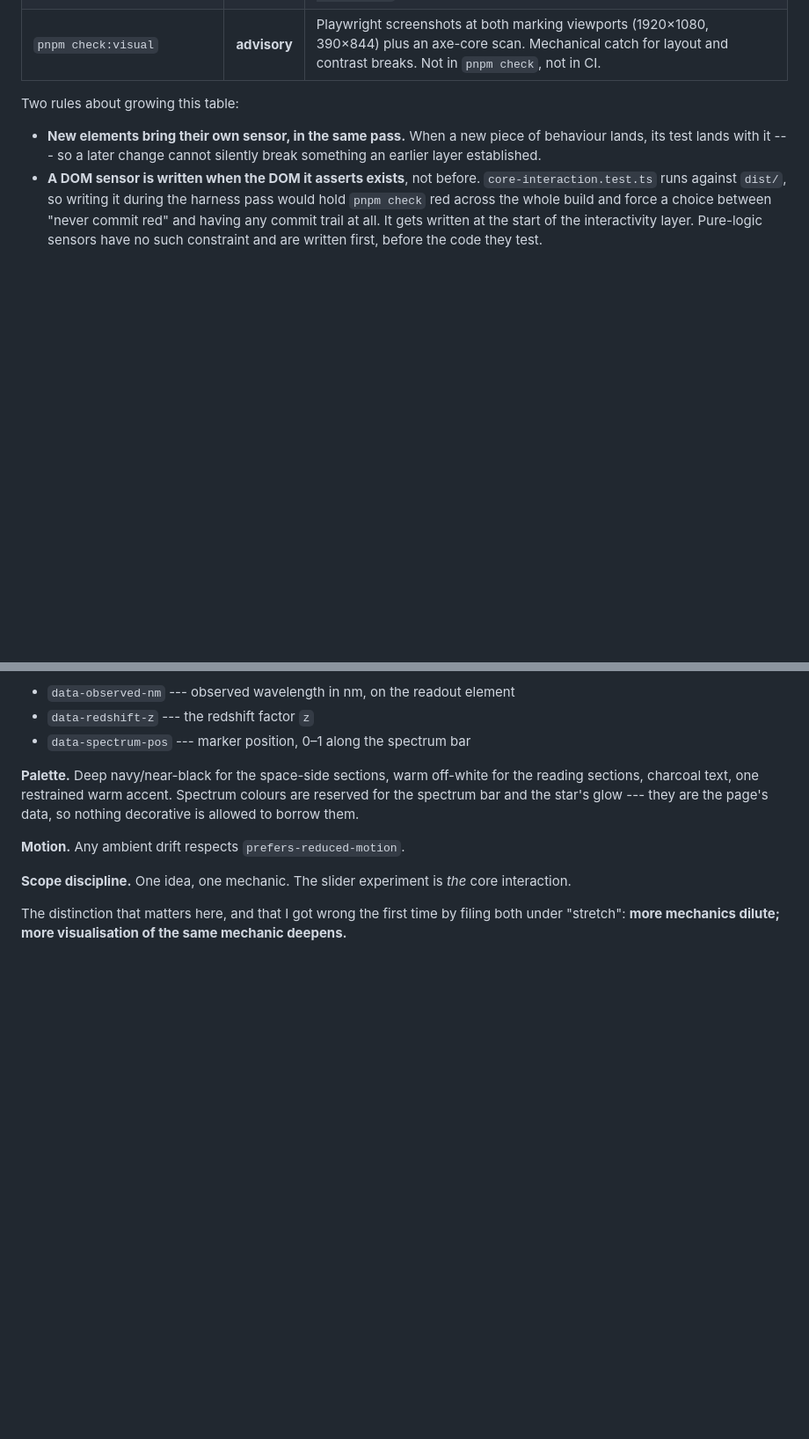
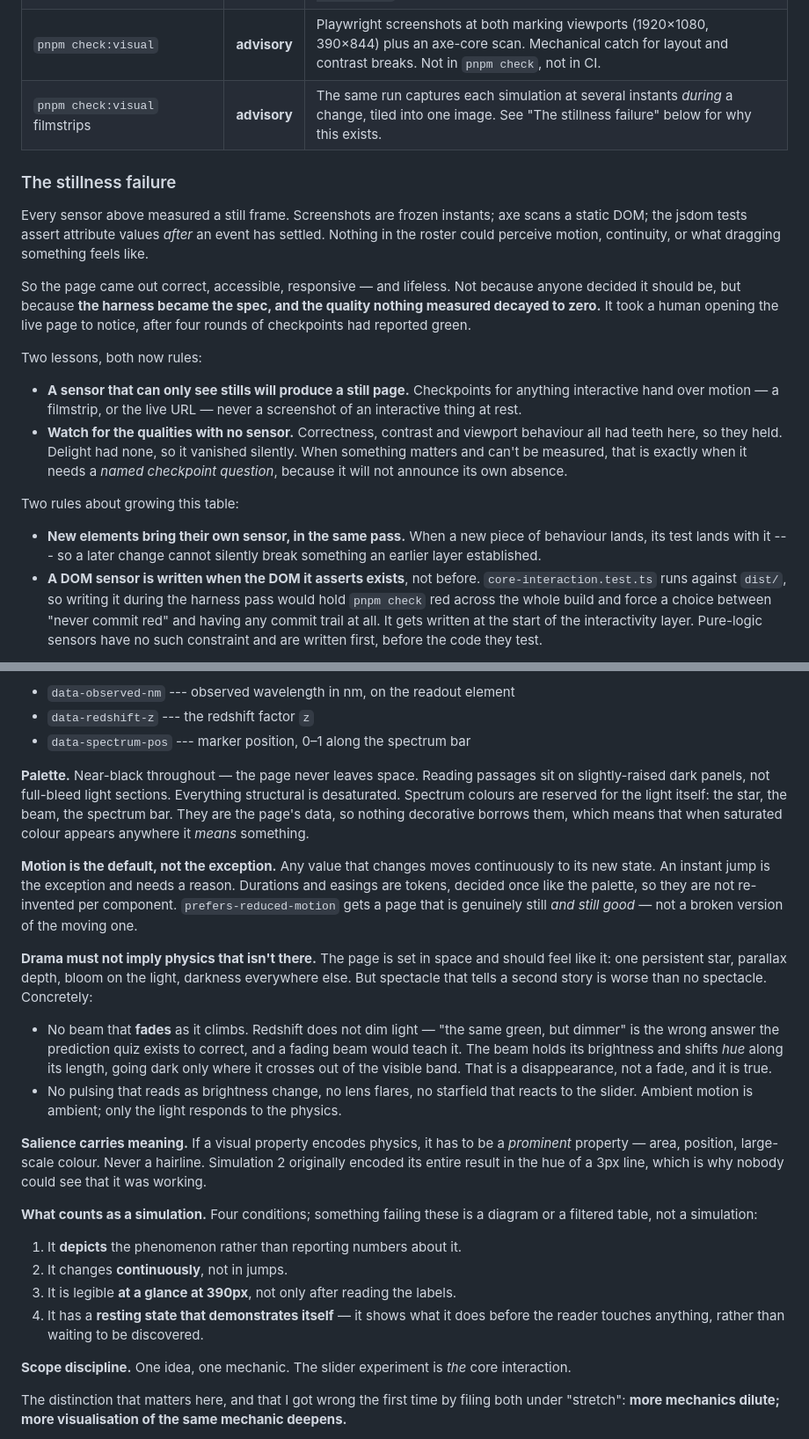
Before and after one commit to comp4020-agentic-coding-studio/comp4020-ass1-riteshsivaraman, a Markdown page: CLAUDE.md, 2 parts joined by grey strips. Shown at 88% size. Drawn GitHub-style; blank space fills up the shorter version.

Commit message:
Fix the harness that produced a lifeless page
The page passed every check and came out static. That is a harness
failure, not an implementation one, so this commit changes the harness
before touching the page.

Root cause, now written into CLAUDE.md as "the stillness failure": every
sensor measured a still frame. Screenshots are frozen instants, axe
scans a static DOM, the jsdom tests assert values after the event has
settled. Nothing in the roster could perceive motion. The harness became
the spec and the one quality it could not measure decayed to zero,
silently, through four green checkpoints.

Four changes:

- Checkpoints now ask two questions, not one. "Is it broken" is machine
  answerable. "How does it feel" is not, and gets the live URL rather
  than a screenshot of an interactive thing at rest.
- Motion and feel is a named layer. Last time it wasn't, and it fell in
  the crack between "static content" and "interactivity" — which I had
  read as wiring correctness. Unnamed work doesn't get done.
- A definition of what counts as a simulation: depicts rather than
  reports, changes continuously, legible at a glance at 390px, and
  demonstrates itself at rest. Simulation 3 currently fails all four; it
  is a filtered table.
- A salience rule. Simulation 2 encoded its entire result in the hue of a
  3px line, which is why nobody could see it working.

Design direction settled here rather than per-section: near-black
throughout, one persistent star, bloom and parallax. With the constraint
that drama must not imply false physics — specifically no fading beam,
since "the same green, but dimmer" is the exact misconception the
prediction quiz exists to correct.

Co-Authored-By: Claude Opus 5 (1M context) <noreply@anthropic.com>

```diff
--- a/CLAUDE.md
+++ b/CLAUDE.md
@@ -184,6 +184,30 @@ judgement --- until it proves itself.
 | `spec/spectrum.test.ts` | gated | Wavelength→colour is right *and* defined past the visible band, which is exactly where this page's interaction ends up. |
 | `spec/core-interaction.test.ts` | gated | The graded core interaction, asserted against built `dist/`: the slider exists, is labelled, and driving it to a higher value yields a longer `data-observed-nm` and a further-right spectrum marker. |
 | `pnpm check:visual` | **advisory** | Playwright screenshots at both marking viewports (1920×1080, 390×844) plus an axe-core scan. Mechanical catch for layout and contrast breaks. Not in `pnpm check`, not in CI. |
+| `pnpm check:visual` filmstrips | **advisory** | The same run captures each simulation at several instants *during* a change, tiled into one image. See "The stillness failure" below for why this exists. |
+
+### The stillness failure
+
+Every sensor above measured a still frame. Screenshots are frozen instants;
+axe scans a static DOM; the jsdom tests assert attribute values *after* an
+event has settled. Nothing in the roster could perceive motion, continuity, or
+what dragging something feels like.
+
+So the page came out correct, accessible, responsive — and lifeless. Not
+because anyone decided it should be, but because **the harness became the spec,
+and the quality nothing measured decayed to zero.** It took a human opening the
+live page to notice, after four rounds of checkpoints had reported green.
+
+Two lessons, both now rules:
+
+- **A sensor that can only see stills will produce a still page.** Checkpoints
+  for anything interactive hand over motion — a filmstrip, or the live URL —
+  never a screenshot of an interactive thing at rest.
+- **Watch for the qualities with no sensor.** Correctness, contrast and
+  viewport behaviour all had teeth here, so they held. Delight had none, so it
+  vanished silently. When something matters and can't be measured, that is
+  exactly when it needs a *named checkpoint question*, because it will not
+  announce its own absence.
 
 Two rules about growing this table:
 
@@ -256,12 +295,47 @@ so the wiring and the sensor cannot drift apart:
 - `data-redshift-z` --- the redshift factor `z`
 - `data-spectrum-pos` --- marker position, 0–1 along the spectrum bar
 
-**Palette.** Deep navy/near-black for the space-side sections, warm off-white
-for the reading sections, charcoal text, one restrained warm accent. Spectrum
-colours are reserved for the spectrum bar and the star's glow --- they are the
-page's data, so nothing decorative is allowed to borrow them.
+**Palette.** Near-black throughout — the page never leaves space. Reading
+passages sit on slightly-raised dark panels, not full-bleed light sections.
+Everything structural is desaturated. Spectrum colours are reserved for the
+light itself: the star, the beam, the spectrum bar. They are the page's data,
+so nothing decorative borrows them, which means that when saturated colour
+appears anywhere it *means* something.
 
-**Motion.** Any ambient drift respects `prefers-reduced-motion`.
+**Motion is the default, not the exception.** Any value that changes moves
+continuously to its new state. An instant jump is the exception and needs a
+reason. Durations and easings are tokens, decided once like the palette, so
+they are not re-invented per component. `prefers-reduced-motion` gets a page
+that is genuinely still *and still good* — not a broken version of the moving
+one.
+
+**Drama must not imply physics that isn't there.** The page is set in space and
+should feel like it: one persistent star, parallax depth, bloom on the light,
+darkness everywhere else. But spectacle that tells a second story is worse than
+no spectacle. Concretely:
+
+- No beam that **fades** as it climbs. Redshift does not dim light — "the same
+  green, but dimmer" is the wrong answer the prediction quiz exists to correct,
+  and a fading beam would teach it. The beam holds its brightness and shifts
+  *hue* along its length, going dark only where it crosses out of the visible
+  band. That is a disappearance, not a fade, and it is true.
+- No pulsing that reads as brightness change, no lens flares, no starfield that
+  reacts to the slider. Ambient motion is ambient; only the light responds to
+  the physics.
+
+**Salience carries meaning.** If a visual property encodes physics, it has to
+be a *prominent* property — area, position, large-scale colour. Never a
+hairline. Simulation 2 originally encoded its entire result in the hue of a 3px
+line, which is why nobody could see that it was working.
+
+**What counts as a simulation.** Four conditions; something failing these is a
+diagram or a filtered table, not a simulation:
+
+1. It **depicts** the phenomenon rather than reporting numbers about it.
+2. It changes **continuously**, not in jumps.
+3. It is legible **at a glance at 390px**, not only after reading the labels.
+4. It has a **resting state that demonstrates itself** — it shows what it does
+   before the reader touches anything, rather than waiting to be discovered.
 
 **Scope discipline.** One idea, one mechanic. The slider experiment is *the*
 core interaction.
```
Also changed, not shown: other parts of CLAUDE.md (+18 -3 lines).
